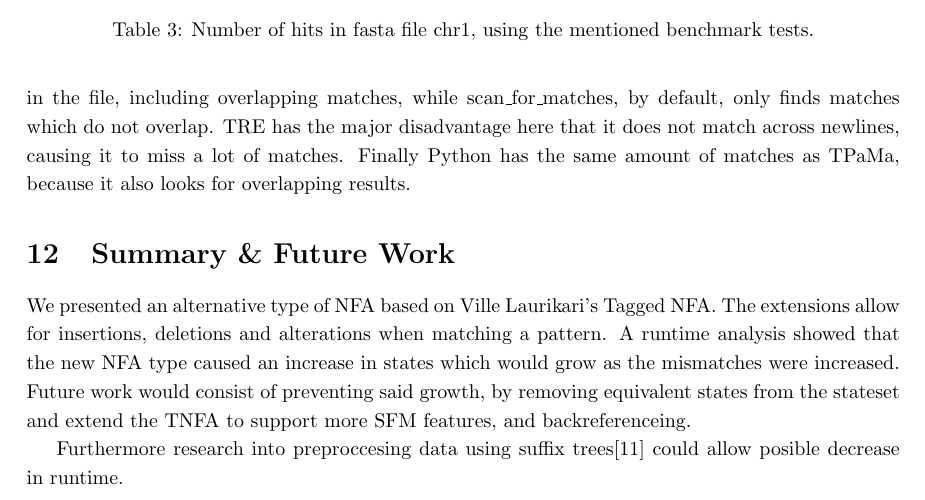
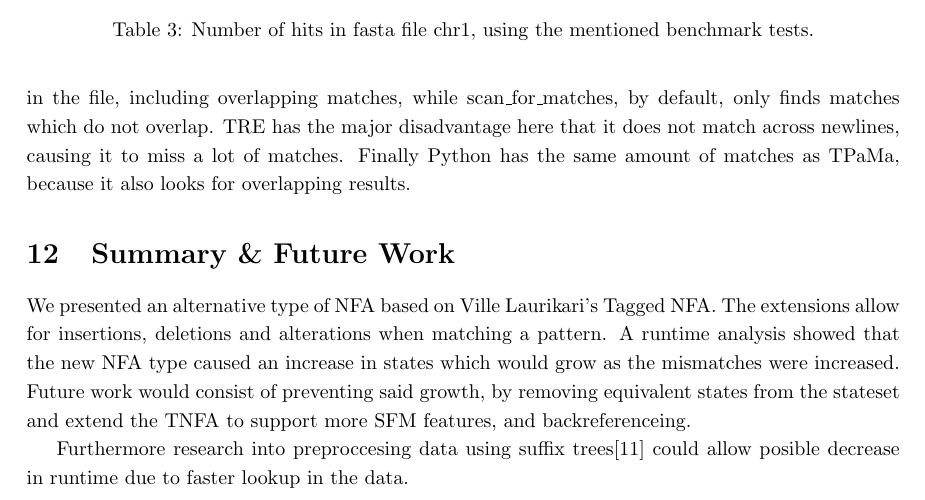
Before and after one commit to smaibom/bach_2015, a LaTeX paper (Rapport/main.tex, which reads Rapport/Conclusion/FutureWork.tex): part of page 25 of 27, cut so that both start at the same text. Compiled offline with pdfLaTeX.

Commit message:
dadsadsas

```diff
--- a/Rapport/Conclusion/FutureWork.tex
+++ b/Rapport/Conclusion/FutureWork.tex
@@ -4,4 +4,4 @@ The extensions allow for insertions, deletions and alterations when matching a p
 A runtime analysis showed that the new NFA type caused an increase in states which would grow as the mismatches were increased.
 Future work would consist of preventing said growth, by removing equivalent states from the stateset and extend the TNFA to support more SFM features, and backreferenceing.
 
-Furthermore research into preproccesing data using suffix trees\cite{Algorithmonstring} could allow posible decrease in runtime.
+Furthermore research into preproccesing data using suffix trees\cite{Algorithmonstring} could allow posible decrease in runtime due to faster lookup in the data.
```
